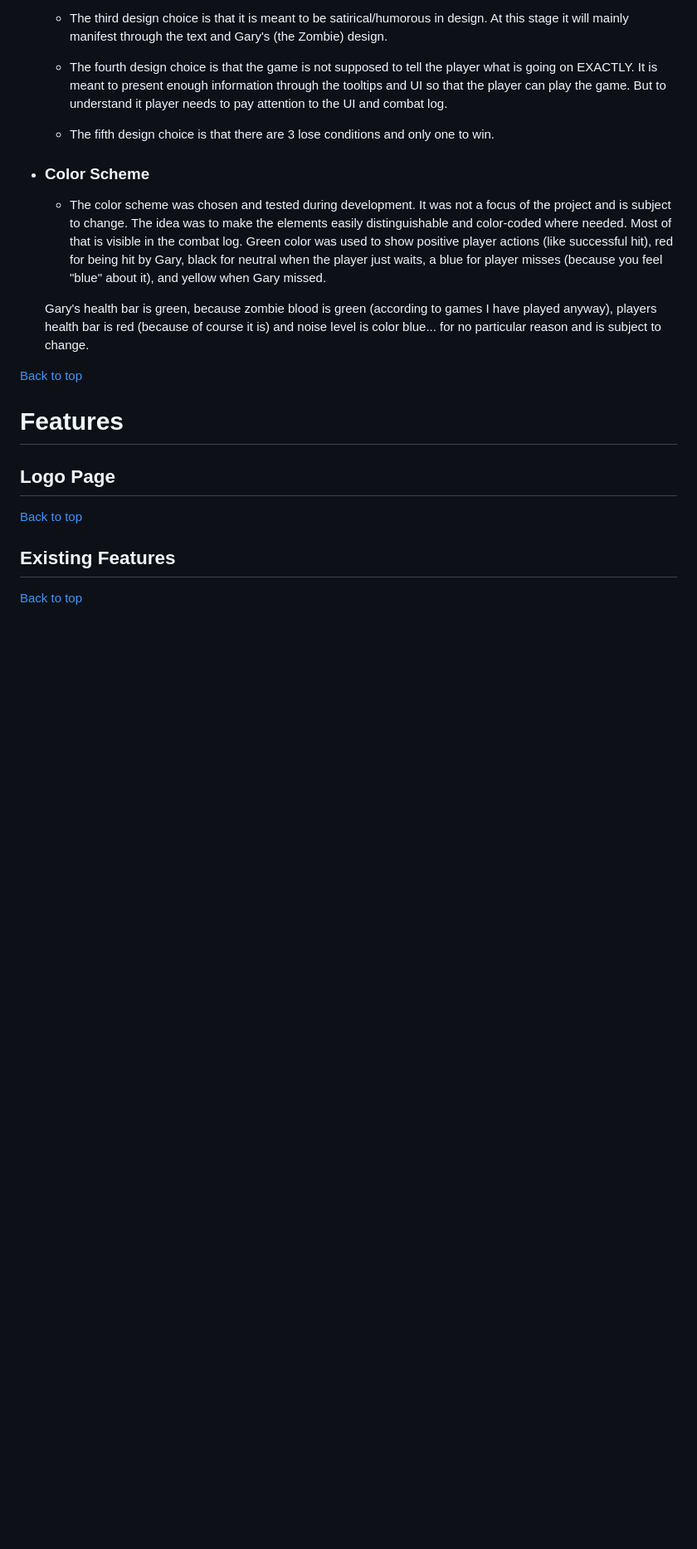
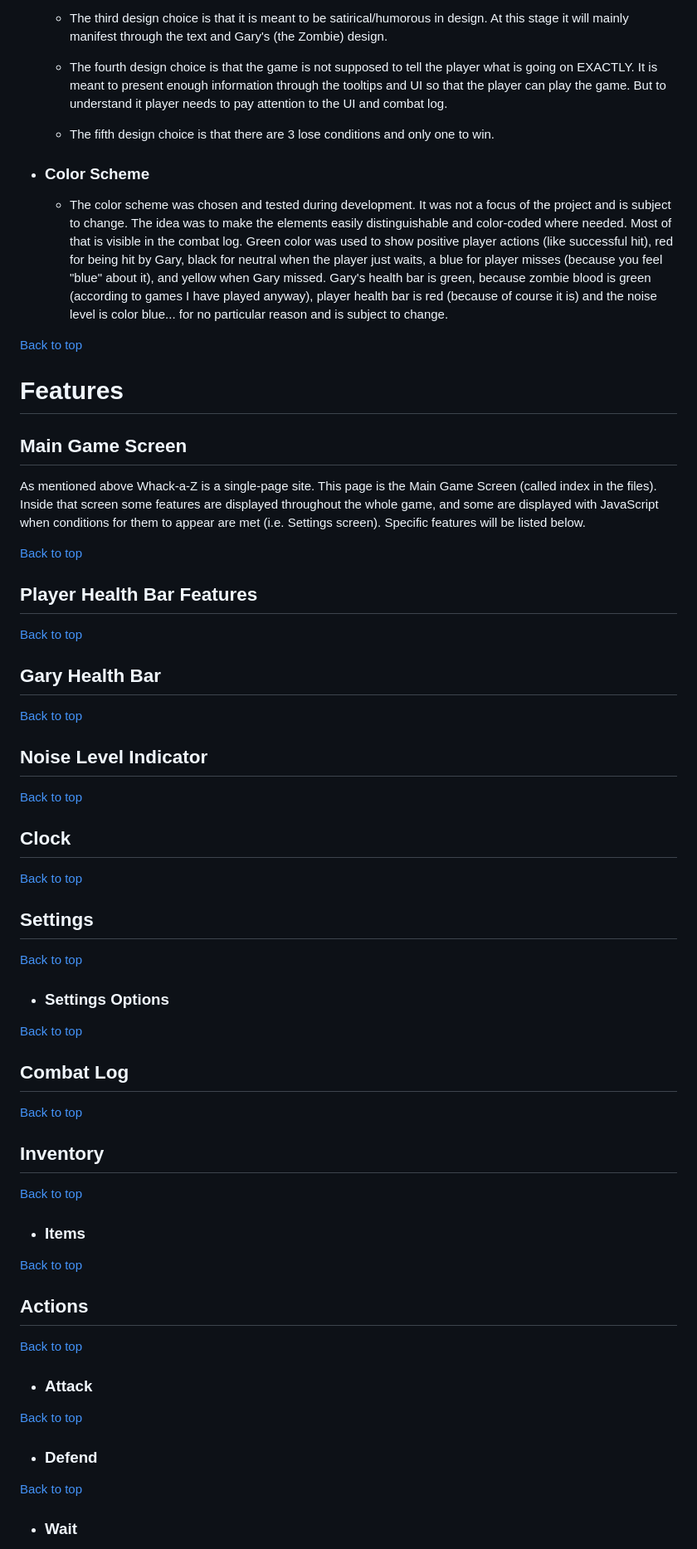
Before and after one commit to SimonCzEdu/Whack-A-Z, a Markdown page: README.md, the part around one of its changes. Shown at 83% size. Rendered like a GitHub page; blank space fills up the shorter version.

```diff
--- a/README.md
+++ b/README.md
@@ -73,19 +86,65 @@ This project is a single-page site. Hence there is no need for navigation. There
   * ### Color Scheme
 
     * The color scheme was chosen and tested during development. It was not a focus of the project and is subject to change. The idea was to make the elements easily distinguishable and color-coded where needed. Most of that is visible in the combat log. Green color was used to show positive player actions (like successful hit), red for being hit by Gary, black for neutral when the player just waits, a blue for player misses (because you feel "blue" about it), and yellow when Gary missed.
-
-    Gary's health bar is green, because zombie blood is green (according to games I have played anyway), players health bar is red (because of course it is) and noise level is color blue... for no particular reason and is subject to change.
+    Gary's health bar is green, because zombie blood is green (according to games I have played anyway), player health bar is red (because of course it is) and the noise level is color blue... for no particular reason and is subject to change.
 
 [Back to top](<#contents>)
 
 # Features
 
-## Logo Page
+## Main Game Screen
 
-
+As mentioned above Whack-a-Z is a single-page site. This page is the Main Game Screen (called index in the files). Inside that screen some features are displayed throughout the whole game, and some are displayed with JavaScript when conditions for them to appear are met (i.e. Settings screen). Specific features will be listed below.
 
 [Back to top](<#contents>)
 
-## Existing Features
+## Player Health Bar Features
 
 [Back to top](<#contents>)
+
+## Gary Health Bar
+
+[Back to top](<#contents>)
+
+## Noise Level Indicator
+
+[Back to top](<#contents>)
+
+## Clock
+
+[Back to top](<#contents>)
+
+## Settings
+
+[Back to top](<#contents>)
+
+ * ### Settings Options
+
+[Back to top](<#contents>)
+
+## Combat Log
+
+[Back to top](<#contents>)
+
+## Inventory
+
+[Back to top](<#contents>)
+
+ * ### Items
+
+[Back to top](<#contents>)
+
+## Actions
+
+[Back to top](<#contents>)
+
+ * ### Attack
+
+[Back to top](<#contents>)
+
+ * ### Defend
+
+[Back to top](<#contents>)
+
+ * ### Wait
+
```
Also changed, not shown: other parts of README.md (+50 -19 lines).
